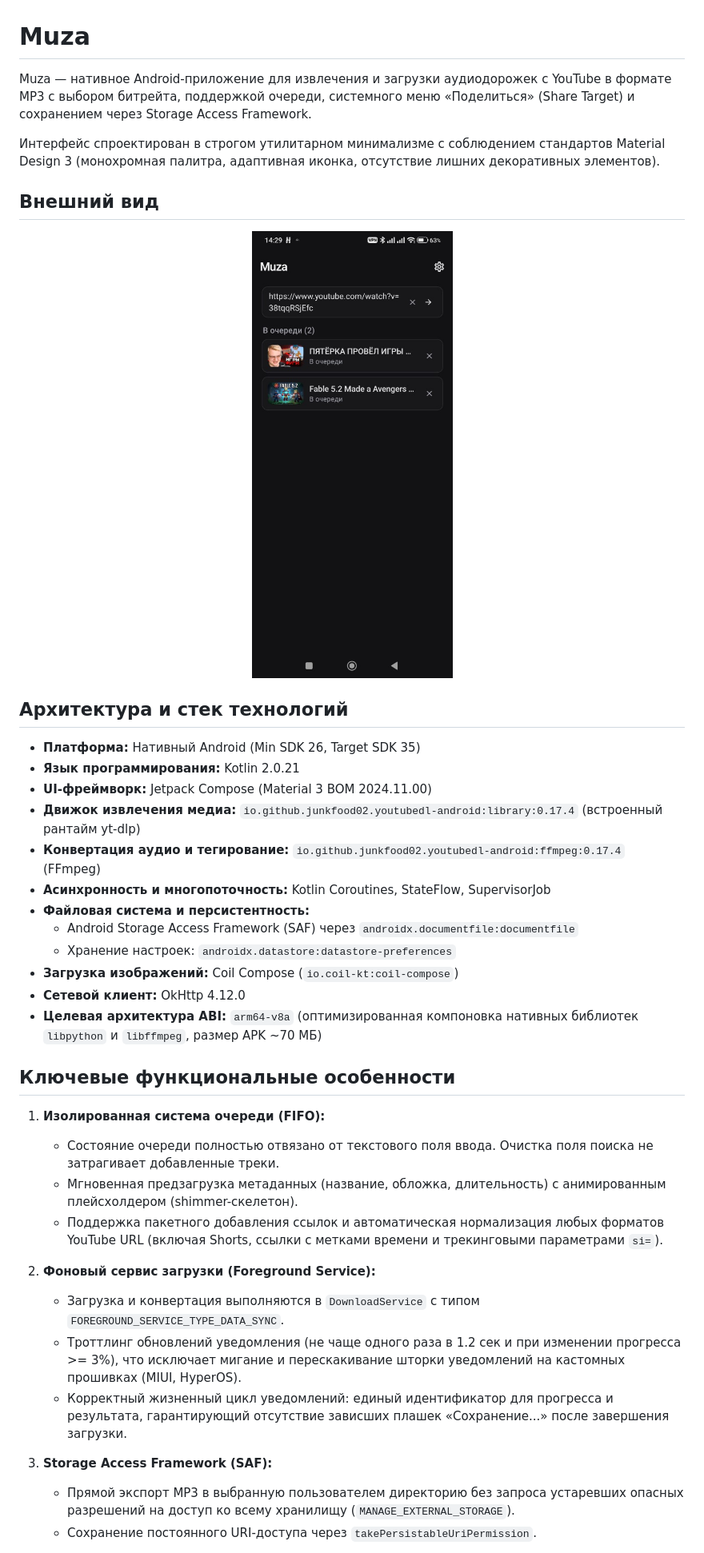
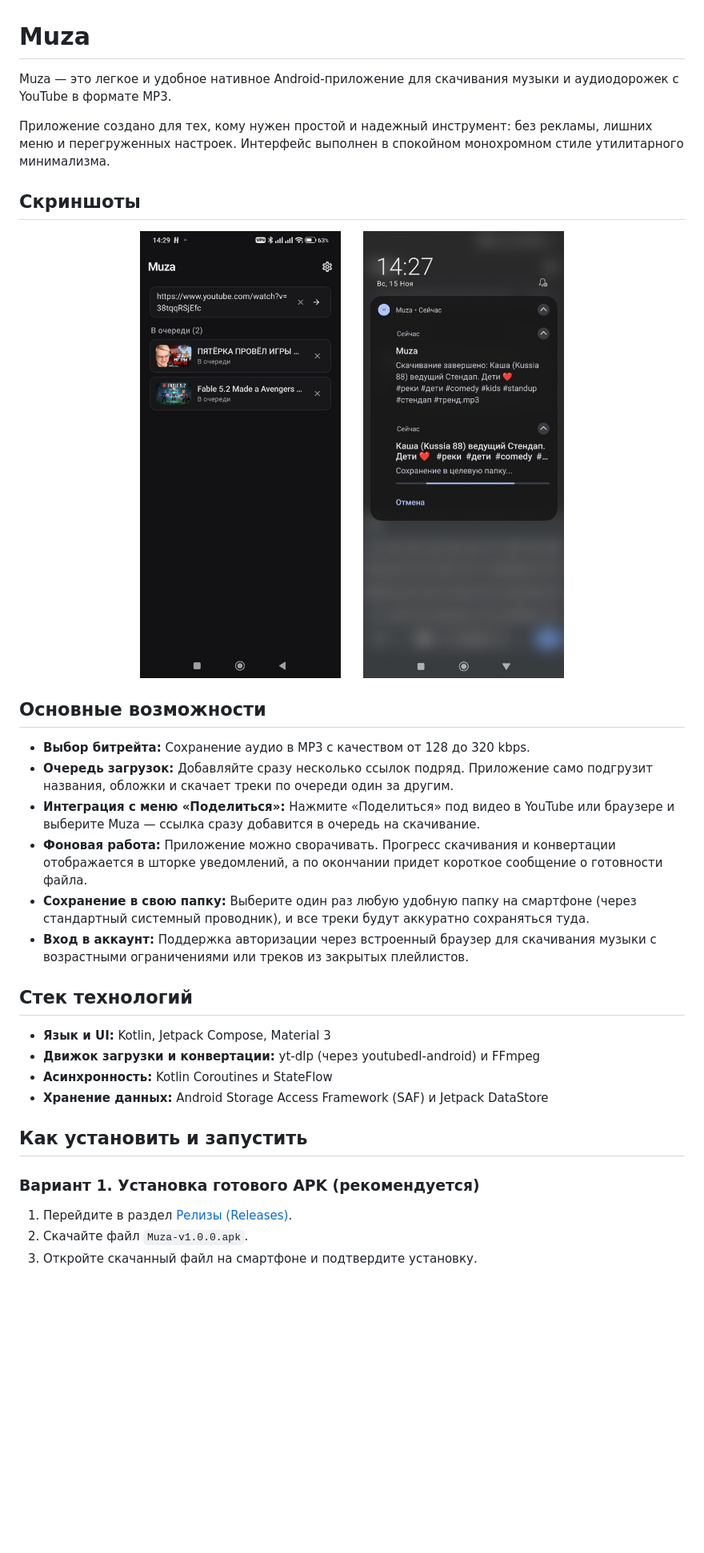
Before and after one commit to YNGVLD11/Muza, a Markdown page: README.md, the part around one of its changes. Shown at 80% size. GitHub-like rendering; pictures changed too: screenshots/notifications.jpg (added); blank space fills up the shorter version.

Commit message:
Update README.md with user-friendly descriptions and gallery screenshots

```diff
--- a/README.md
+++ b/README.md
@@ -1,43 +1,37 @@
 # Muza
 
-Muza — нативное Android-приложение для извлечения и загрузки аудиодорожек с YouTube в формате MP3 с выбором битрейта, поддержкой очереди, системного меню «Поделиться» (Share Target) и сохранением через Storage Access Framework.
+Muza — это легкое и удобное нативное Android-приложение для скачивания музыки и аудиодорожек с YouTube в формате MP3.
 
-Интерфейс спроектирован в строгом утилитарном минимализме с соблюдением стандартов Material Design 3 (монохромная палитра, адаптивная иконка, отсутствие лишних декоративных элементов).
+Приложение создано для тех, кому нужен простой и надежный инструмент: без рекламы, лишних меню и перегруженных настроек. Интерфейс выполнен в спокойном монохромном стиле утилитарного минимализма.
 
-## Внешний вид
+## Скриншоты
 
 <p align="center">
-  <img src="screenshots/screenshot.jpg" width="320" alt="Интерфейс приложения Muza" />
+  <img src="screenshots/main_screen.jpg" width="280" alt="Главный экран и очередь загрузок" />
+  &nbsp;&nbsp;&nbsp;&nbsp;
+  <img src="screenshots/notifications.jpg" width="280" alt="Уведомление в шторке Android" />
 </p>
 
-## Архитектура и стек технологий
+## Основные возможности
 
-- **Платформа:** Нативный Android (Min SDK 26, Target SDK 35)
-- **Язык программирования:** Kotlin 2.0.21
-- **UI-фреймворк:** Jetpack Compose (Material 3 BOM 2024.11.00)
-- **Движок извлечения медиа:** `io.github.junkfood02.youtubedl-android:library:0.17.4` (встроенный рантайм yt-dlp)
-- **Конвертация аудио и тегирование:** `io.github.junkfood02.youtubedl-android:ffmpeg:0.17.4` (FFmpeg)
-- **Асинхронность и многопоточность:** Kotlin Coroutines, StateFlow, SupervisorJob
-- **Файловая система и персистентность:**
-  - Android Storage Access Framework (SAF) через `androidx.documentfile:documentfile`
-  - Хранение настроек: `androidx.datastore:datastore-preferences`
-- **Загрузка изображений:** Coil Compose (`io.coil-kt:coil-compose`)
-- **Сетевой клиент:** OkHttp 4.12.0
-- **Целевая архитектура ABI:** `arm64-v8a` (оптимизированная компоновка нативных библиотек `libpython` и `libffmpeg`, размер APK ~70 МБ)
+- **Выбор битрейта:** Сохранение аудио в MP3 с качеством от 128 до 320 kbps.
+- **Очередь загрузок:** Добавляйте сразу несколько ссылок подряд. Приложение само подгрузит названия, обложки и скачает треки по очереди один за другим.
+- **Интеграция с меню «Поделиться»:** Нажмите «Поделиться» под видео в YouTube или браузере и выберите Muza — ссылка сразу добавится в очередь на скачивание.
+- **Фоновая работа:** Приложение можно сворачивать. Прогресс скачивания и конвертации отображается в шторке уведомлений, а по окончании придет короткое сообщение о готовности файла.
+- **Сохранение в свою папку:** Выберите один раз любую удобную папку на смартфоне (через стандартный системный проводник), и все треки будут аккуратно сохраняться туда.
+- **Вход в аккаунт:** Поддержка авторизации через встроенный браузер для скачивания музыки с возрастными ограничениями или треков из закрытых плейлистов.
 
-## Ключевые функциональные особенности
+## Стек технологий
 
-1. **Изолированная система очереди (FIFO):**
-   - Состояние очереди полностью отвязано от текстового поля ввода. Очистка поля поиска не затрагивает добавленные треки.
-   - Мгновенная предзагрузка метаданных (название, обложка, длительность) с анимированным плейсхолдером (shimmer-скелетон).
-   - Поддержка пакетного добавления ссылок и автоматическая нормализация любых форматов YouTube URL (включая Shorts, ссылки с метками времени и трекинговыми параметрами `si=`).
+- **Язык и UI:** Kotlin, Jetpack Compose, Material 3
+- **Движок загрузки и конвертации:** yt-dlp (через youtubedl-android) и FFmpeg
+- **Асинхронность:** Kotlin Coroutines и StateFlow
+- **Хранение данных:** Android Storage Access Framework (SAF) и Jetpack DataStore
 
-2. **Фоновый сервис загрузки (Foreground Service):**
-   - Загрузка и конвертация выполняются в `DownloadService` с типом `FOREGROUND_SERVICE_TYPE_DATA_SYNC`.
-   - Троттлинг обновлений уведомления (не чаще одного раза в 1.2 сек и при изменении прогресса >= 3%), что исключает мигание и перескакивание шторки уведомлений на кастомных прошивках (MIUI, HyperOS).
-   - Корректный жизненный цикл уведомлений: единый идентификатор для прогресса и результата, гарантирующий отсутствие зависших плашек «Сохранение...» после завершения загрузки.
+## Как установить и запустить
 
-3. **Storage Access Framework (SAF):**
-   - Прямой экспорт MP3 в выбранную пользователем директорию без запроса устаревших опасных разрешений на доступ ко всему хранилищу (`MANAGE_EXTERNAL_STORAGE`).
-   - Сохранение постоянного URI-доступа через `takePersistableUriPermission`.
+### Вариант 1. Установка готового APK (рекомендуется)
+1. Перейдите в раздел [Релизы (Releases)](https://github.com/YNGVLD11/Muza/releases/latest).
+2. Скачайте файл `Muza-v1.0.0.apk`.
+3. Откройте скачанный файл на смартфоне и подтвердите установку.
 
```
Also changed, not shown: other parts of README.md (+12 -46 lines), screenshots/main_screen.jpg (renamed from screenshots/screenshot.jpg).
